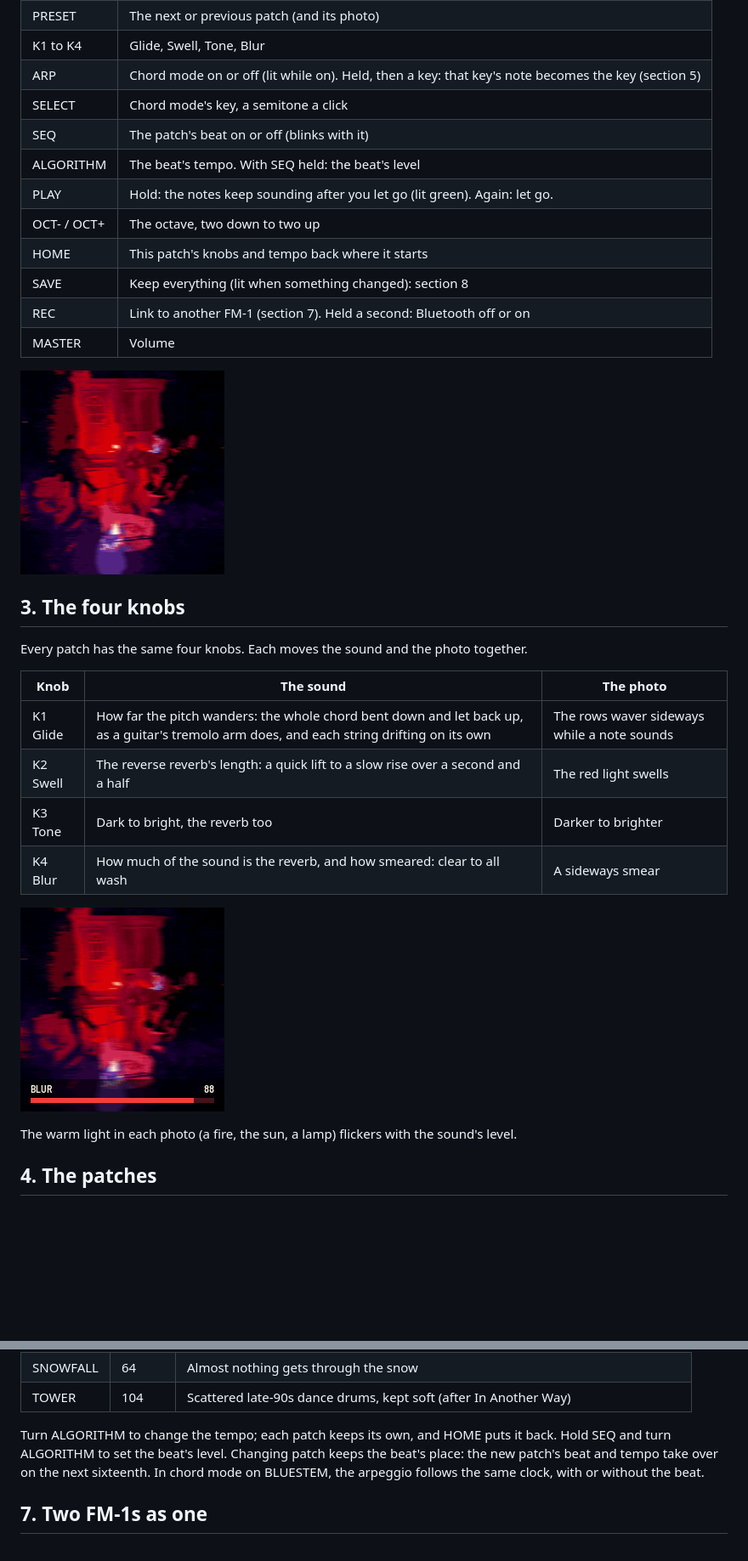
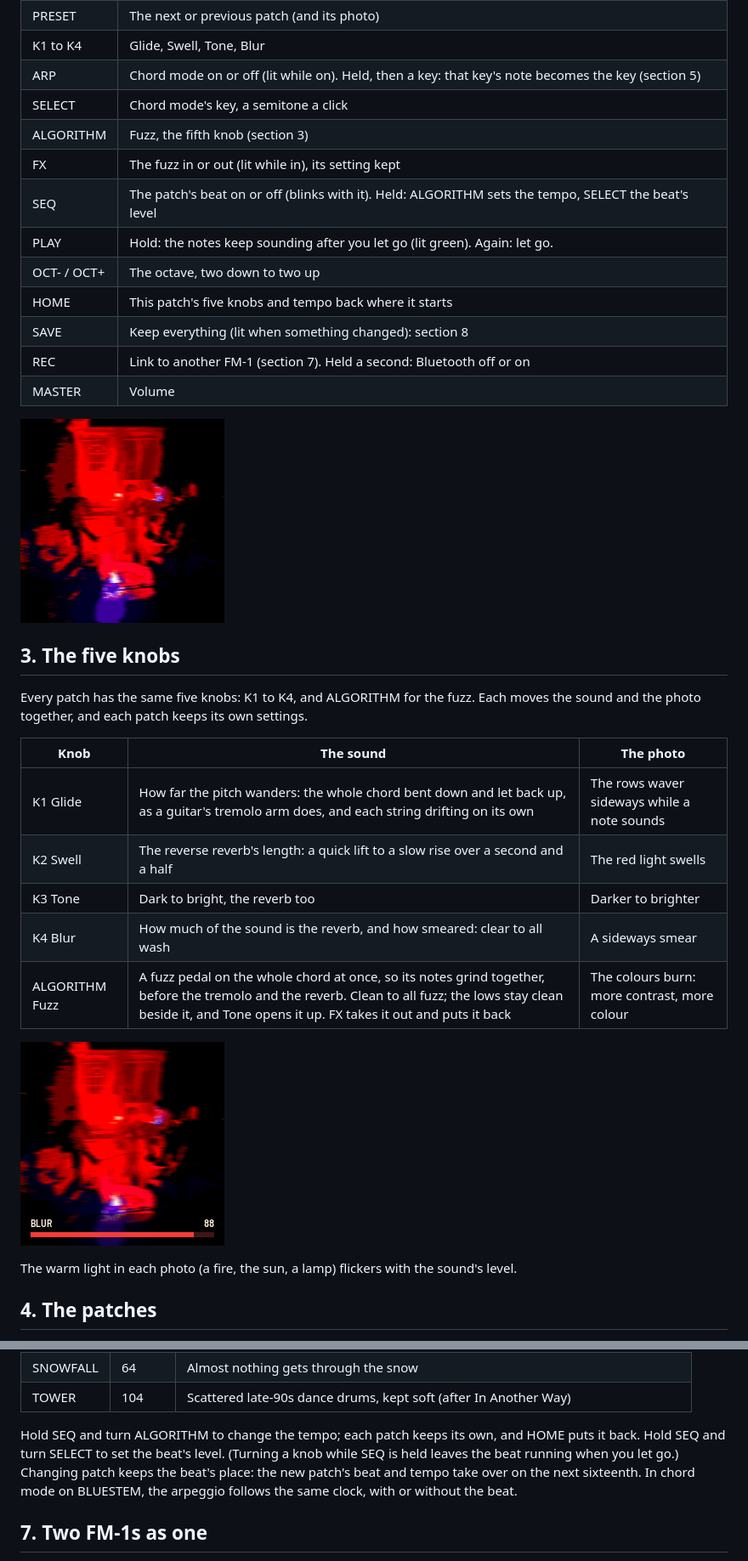
Before and after one commit to joshbartlettband-web/album-fm1, a Markdown page: album/docs/MANUAL.md, 2 parts joined by grey strips. Shown at 85% size. Drawn GitHub-style; pictures changed too: album/docs/img/screen-knob.png, album/docs/img/screen-playing.png; blank space fills up the shorter version.

```diff
--- a/album/docs/MANUAL.md
+++ b/album/docs/MANUAL.md
@@ -40,20 +40,21 @@ shows at the top for a moment when you choose it, and a knob's value shows at th
 | K1 to K4 | Glide, Swell, Tone, Blur |
 | ARP | Chord mode on or off (lit while on). Held, then a key: that key's note becomes the key (section 5) |
 | SELECT | Chord mode's key, a semitone a click |
-| SEQ | The patch's beat on or off (blinks with it) |
-| ALGORITHM | The beat's tempo. With SEQ held: the beat's level |
+| ALGORITHM | Fuzz, the fifth knob (section 3) |
+| FX | The fuzz in or out (lit while in), its setting kept |
+| SEQ | The patch's beat on or off (blinks with it). Held: ALGORITHM sets the tempo, SELECT the beat's level |
 | PLAY | Hold: the notes keep sounding after you let go (lit green). Again: let go. |
 | OCT- / OCT+ | The octave, two down to two up |
-| HOME | This patch's knobs and tempo back where it starts |
+| HOME | This patch's five knobs and tempo back where it starts |
 | SAVE | Keep everything (lit when something changed): section 8 |
 | REC | Link to another FM-1 (section 7). Held a second: Bluetooth off or on |
 | MASTER | Volume |
 
 ![Red Door with a chord held: the photo wavers sideways with the pitch](img/screen-playing.png "Playing: the photo moves with the sound")
 
-## 3. The four knobs
+## 3. The five knobs
 
-Every patch has the same four knobs. Each moves the sound and the photo together.
+Every patch has the same five knobs: K1 to K4, and ALGORITHM for the fuzz. Each moves the sound and the photo together, and each patch keeps its own settings.
 
 | Knob | The sound | The photo |
 | --- | --- | --- |
@@ -61,6 +62,7 @@ Every patch has the same four knobs. Each moves the sound and the photo together
 | K2 Swell | The reverse reverb's length: a quick lift to a slow rise over a second and a half | The red light swells |
 | K3 Tone | Dark to bright, the reverb too | Darker to brighter |
 | K4 Blur | How much of the sound is the reverb, and how smeared: clear to all wash | A sideways smear |
+| ALGORITHM Fuzz | A fuzz pedal on the whole chord at once, so its notes grind together, before the tremolo and the reverb. Clean to all fuzz; the lows stay clean beside it, and Tone opens it up. FX takes it out and puts it back | The colours burn: more contrast, more colour |
 
 ![Blur turned up: its value at the bottom](img/screen-knob.png "A knob's value while it turns")
 
@@ -159,8 +161,8 @@ light a little.
 | SNOWFALL | 64 | Almost nothing gets through the snow |
 | TOWER | 104 | Scattered late-90s dance drums, kept soft (after In Another Way) |
 
-Turn ALGORITHM to change the tempo; each patch keeps its own, and HOME puts it back. Hold SEQ and turn ALGORITHM to
-set the beat's level. Changing patch keeps the beat's place: the new patch's beat and tempo take over on the next
+Hold SEQ and turn ALGORITHM to change the tempo; each patch keeps its own, and HOME puts it back. Hold SEQ and turn
+SELECT to set the beat's level. (Turning a knob while SEQ is held leaves the beat running when you let go.) Changing patch keeps the beat's place: the new patch's beat and tempo take over on the next
 sixteenth. In chord mode on BLUESTEM, the arpeggio follows the same clock, with or without the beat.
 
 ## 7. Two FM-1s as one
```
Also changed, not shown: other parts of album/docs/MANUAL.md (+3 -3 lines), README.md (+3 -2 lines), album/site/landing.md (+1 -1 lines), album/docs/img/screen-hold.png, album/docs/img/screen-patch.png, 9 other files.
